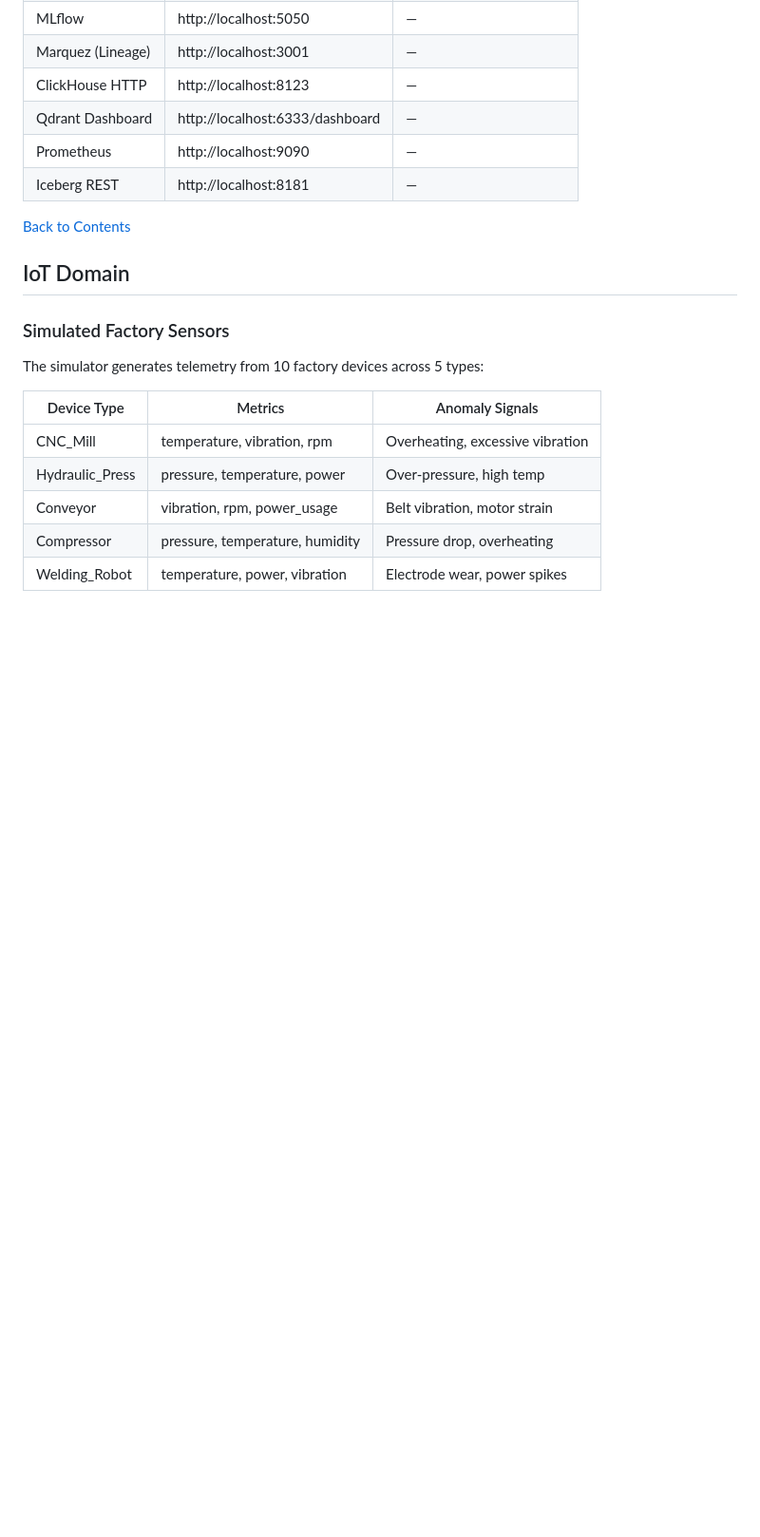
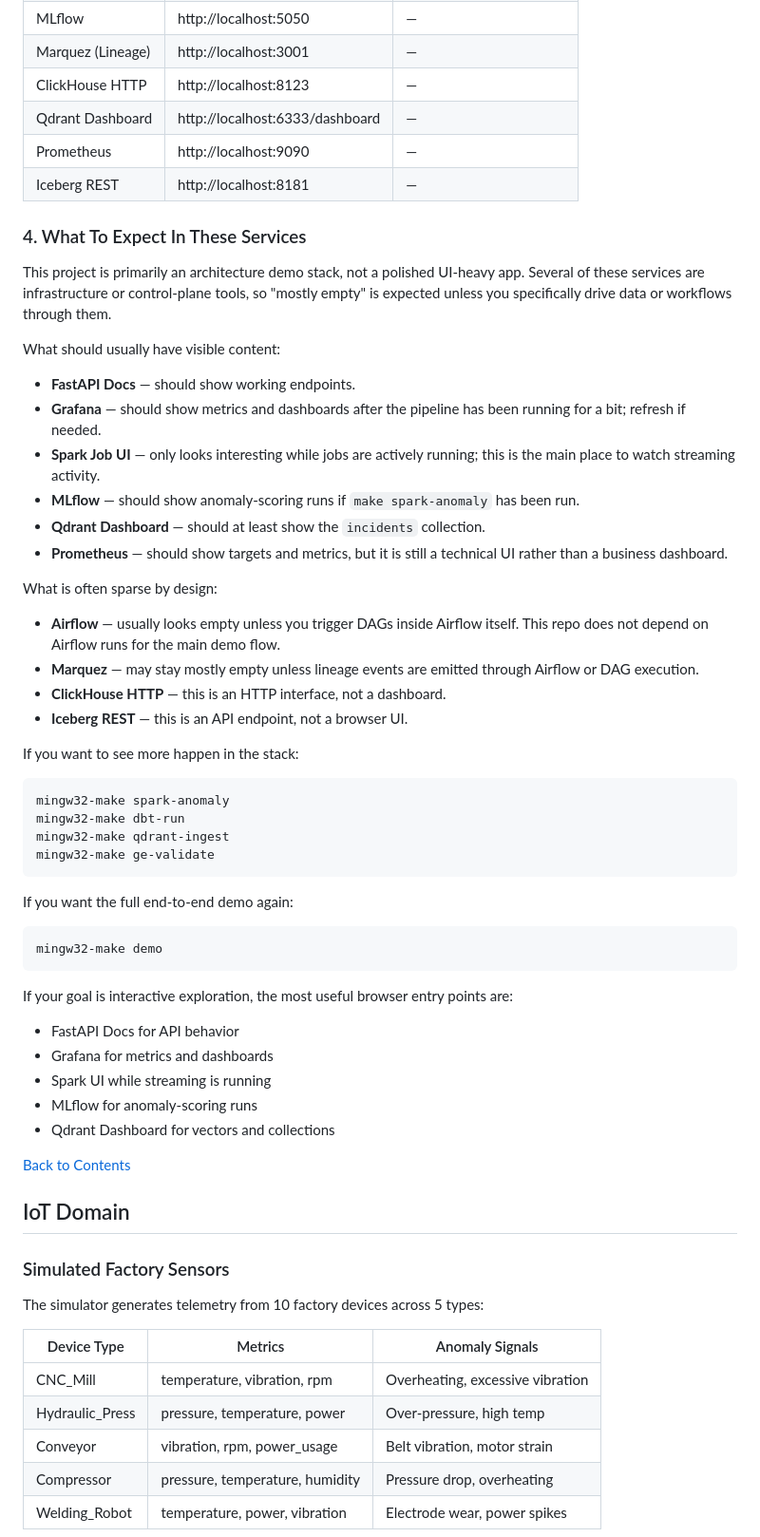
Before and after one commit to GasimV/Pet-Projects, a Markdown page: FactoryPulse-IoT-Data-Platform/README.md, the part around one of its changes. Shown at 95% size. GitHub-like rendering; blank space fills up the shorter version.

Commit message:
feat: enhance README with service expectations and cleanup instructions

````diff
--- a/FactoryPulse-IoT-Data-Platform/README.md
+++ b/FactoryPulse-IoT-Data-Platform/README.md
@@ -145,6 +145,49 @@ This runs the entire pipeline end-to-end:
 | Qdrant Dashboard | http://localhost:6333/dashboard | — |
 | Prometheus | http://localhost:9090 | — |
 | Iceberg REST | http://localhost:8181 | — |
+
+### 4. What To Expect In These Services
+
+This project is primarily an architecture demo stack, not a polished UI-heavy app. Several of these services are infrastructure or control-plane tools, so "mostly empty" is expected unless you specifically drive data or workflows through them.
+
+What should usually have visible content:
+
+- **FastAPI Docs** — should show working endpoints.
+- **Grafana** — should show metrics and dashboards after the pipeline has been running for a bit; refresh if needed.
+- **Spark Job UI** — only looks interesting while jobs are actively running; this is the main place to watch streaming activity.
+- **MLflow** — should show anomaly-scoring runs if `make spark-anomaly` has been run.
+- **Qdrant Dashboard** — should at least show the `incidents` collection.
+- **Prometheus** — should show targets and metrics, but it is still a technical UI rather than a business dashboard.
+
+What is often sparse by design:
+
+- **Airflow** — usually looks empty unless you trigger DAGs inside Airflow itself. This repo does not depend on Airflow runs for the main demo flow.
+- **Marquez** — may stay mostly empty unless lineage events are emitted through Airflow or DAG execution.
+- **ClickHouse HTTP** — this is an HTTP interface, not a dashboard.
+- **Iceberg REST** — this is an API endpoint, not a browser UI.
+
+If you want to see more happen in the stack:
+
+```bash
+mingw32-make spark-anomaly
+mingw32-make dbt-run
+mingw32-make qdrant-ingest
+mingw32-make ge-validate
+```
+
+If you want the full end-to-end demo again:
+
+```bash
+mingw32-make demo
+```
+
+If your goal is interactive exploration, the most useful browser entry points are:
+
+- FastAPI Docs for API behavior
+- Grafana for metrics and dashboards
+- Spark UI while streaming is running
+- MLflow for anomaly-scoring runs
+- Qdrant Dashboard for vectors and collections
 
 [Back to Contents](#contents)
 
````
Also changed, not shown: other parts of FactoryPulse-IoT-Data-Platform/README.md (+15 -0 lines).
